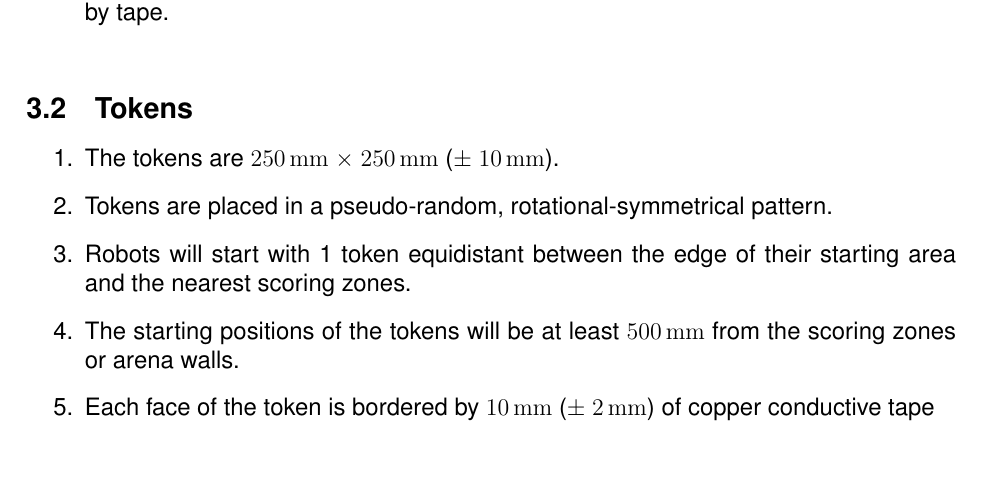
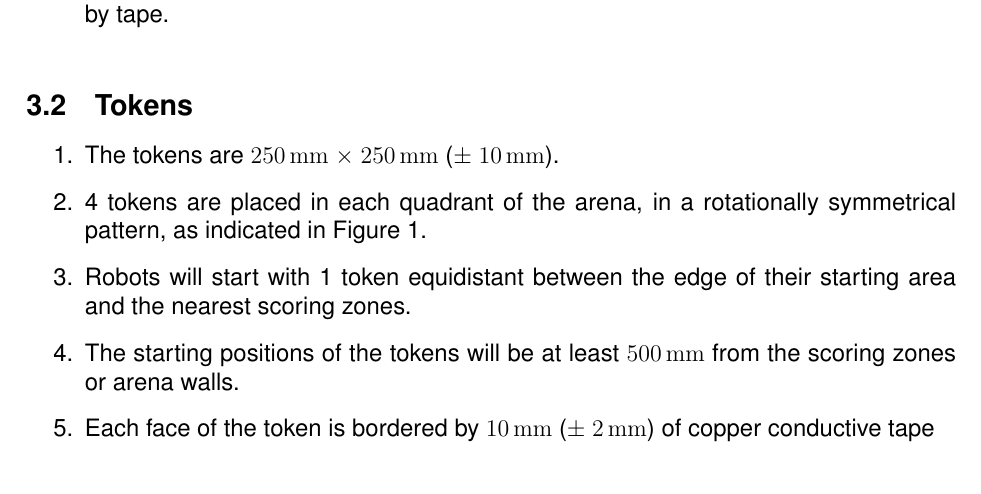
Before and after one commit to sourcebots/smallpeice-rules, a LaTeX document (rules.tex, which reads specs.tex): part of page 6 of 6, cut so that both start at the same text. Compiled offline with pdfLaTeX.

Commit message:
Tokens are no longer in random locations

```diff
--- a/specs.tex
+++ b/specs.tex
@@ -41,7 +41,8 @@
 
 \begin{enumerate}
   \item The tokens are \SI{250}{mm} $\times$ \SI{250}{mm} ($\pm$ \SI{10}{mm}).
-  \item Tokens are placed in a pseudo-random, rotational-symmetrical pattern.
+  \item 4 tokens are placed in each quadrant of the arena, in a rotationally
+        symmetrical pattern, as indicated in Figure~\ref{fig:arena}.
   \item Robots will start with 1 token equidistant between the edge of their
         starting area and the nearest scoring zones.
   \item The starting positions of the tokens will be at least \SI{500}{mm} from the
```
